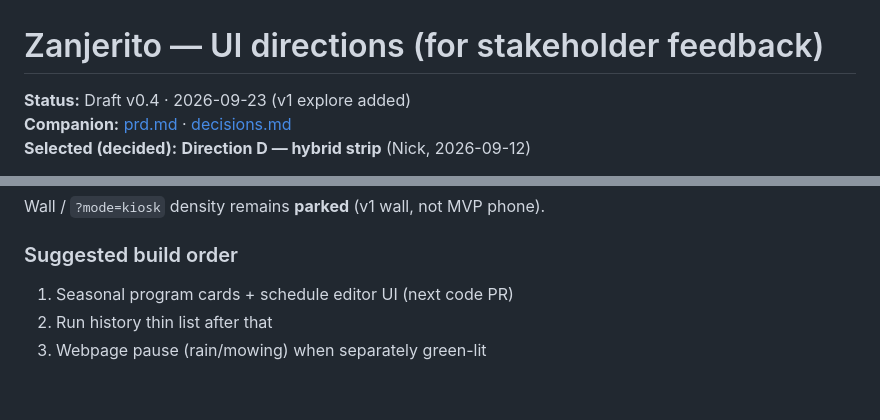
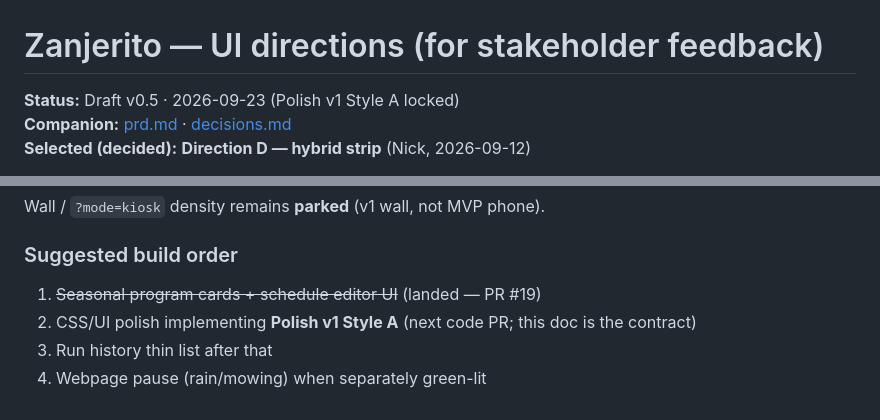
Before and after one commit to PixnBits/zanjerito, a Markdown page: docs/ui-directions.md, 2 parts joined by grey strips. Rendered like a GitHub page.

```diff
--- a/docs/ui-directions.md
+++ b/docs/ui-directions.md
@@ -1,6 +1,6 @@
 # Zanjerito — UI directions (for stakeholder feedback)
 
-**Status:** Draft v0.4 · 2026-09-23 (v1 explore added)
+**Status:** Draft v0.5 · 2026-09-23 (Polish v1 Style A locked)
 **Companion:** [prd.md](./prd.md) · [decisions.md](./decisions.md)
 **Selected (decided):** **Direction D — hybrid strip** (Nick, 2026-09-12)
 
@@ -100,6 +158,7 @@ Wall / `?mode=kiosk` density remains **parked** (v1 wall, not MVP phone).
 
 ### Suggested build order
 
-1. Seasonal program cards + schedule editor UI (next code PR)
-2. Run history thin list after that
-3. Webpage pause (rain/mowing) when separately green-lit
+1. ~~Seasonal program cards + schedule editor UI~~ (landed — PR #19)
+2. CSS/UI polish implementing **Polish v1 Style A** (next code PR; this doc is the contract)
+3. Run history thin list after that
+4. Webpage pause (rain/mowing) when separately green-lit
```
Also changed, not shown: other parts of docs/ui-directions.md (+58 -0 lines).
